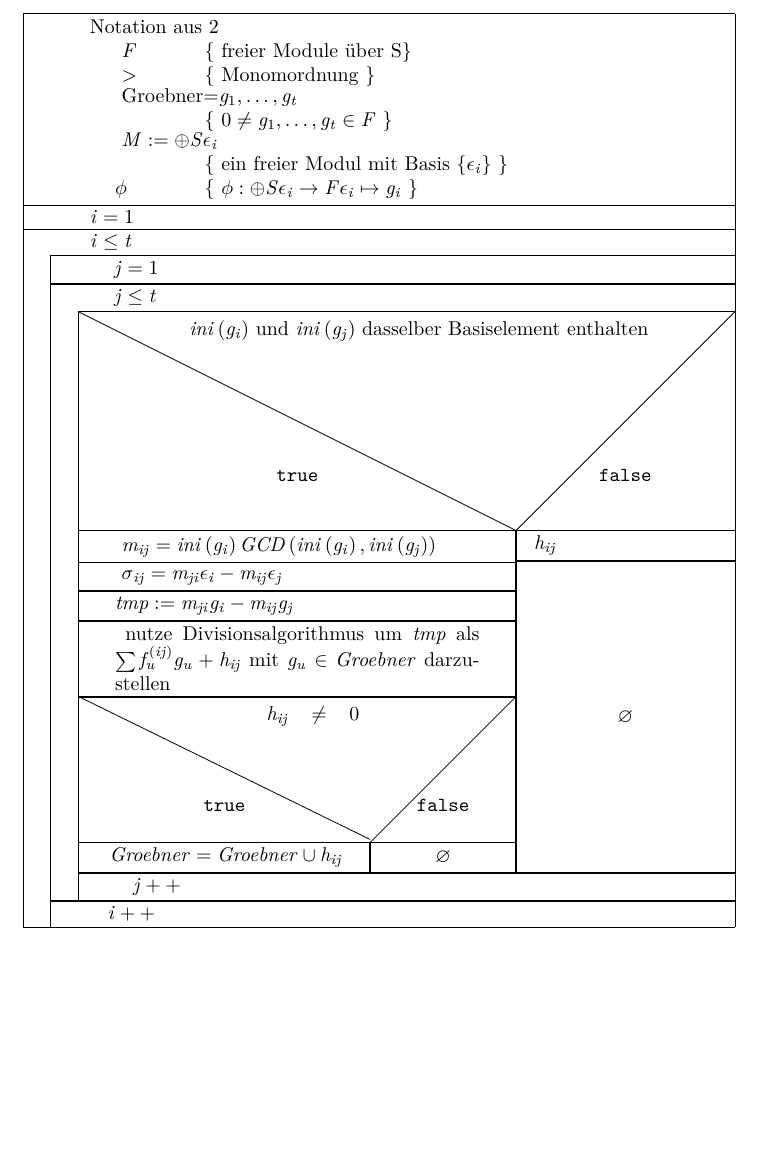
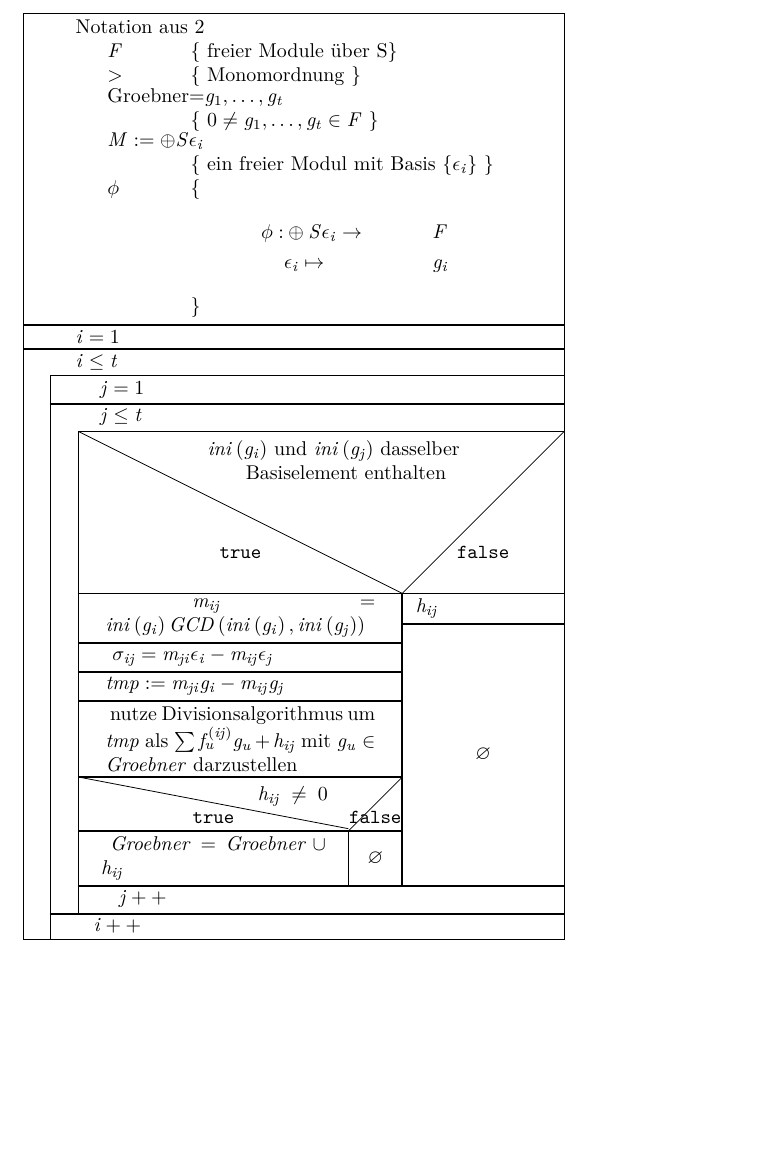
Before and after one commit to 927589452/Talk-Algebraic-Geometry, a LaTeX document (201612_Algebraic_Geometry+_Expose_de.tex, which reads Buchberger.tex): part of page 6 of 7, cut so that both start at the same text. Compiled offline with pdfLaTeX.

Commit message:
fiddled with ifthenelse angles

```diff
--- a/Buchberger.tex
+++ b/Buchberger.tex
@@ -2,7 +2,7 @@
 %!TeX encoding = utf8
 %!TEX root = ./test.tex
 
-\begin{struktogramm}(125,32)
+\begin{struktogramm}(95,18)
 	\assign{
 		\begin{declaration}[Notation aus \ref{criterionnotation}]
 			\description{ \( F \) }{ freier Module \"uber S}
@@ -12,12 +12,12 @@
 			\description{ \(M:=\oplus S \epsilon_{i}\) }{
 				ein freier Modul mit Basis
 				\( \left\{ \epsilon_{i} \right\} \) }
-			\description{\( \phi \) }{
-					\( \phi: \oplus S \epsilon_{i}  \to F
-					 \epsilon_{i}  \mapsto g_{i} \)
-			}
-		\end{declaration}%
-	}
+			\description{ \( \phi \) }{
+				\begin{align*}
+					 \phi:& \oplus S \epsilon_{i}  \to &&F \\
+					 &\epsilon_{i}  \mapsto &&g_{i}
+				 \end{align*}}
+		\end{declaration} }
 	\assign{ \(i=1\) }
 	\while{	\(i \le t\)}
 		\assign{ \( j=1 \) }
@@ -46,7 +46,7 @@
 					mit
 					\( g_{u} \in Groebner \)
 					darzustellen }
-				\ifthenelse{2}{1}%
+				\ifthenelse{5}{1}%
 				{ \(h_{ij} \neq 0 \)}{\sTrue}{\sFalse}
 					\assign{ \( Groebner = Groebner \cup h_{ij}\)}
 				\change
```
Also changed, not shown: Buchberger.tex (1 more changed lines).
